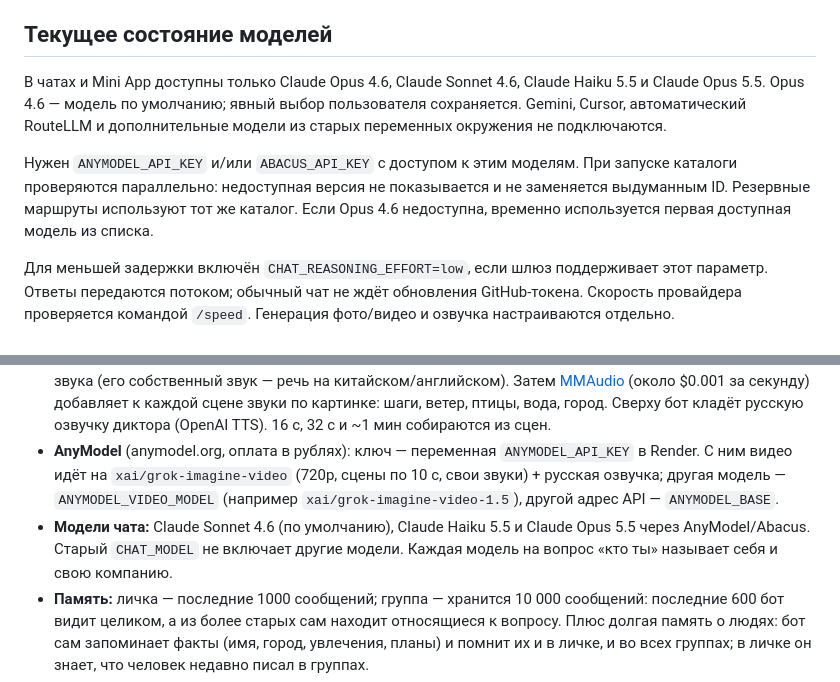
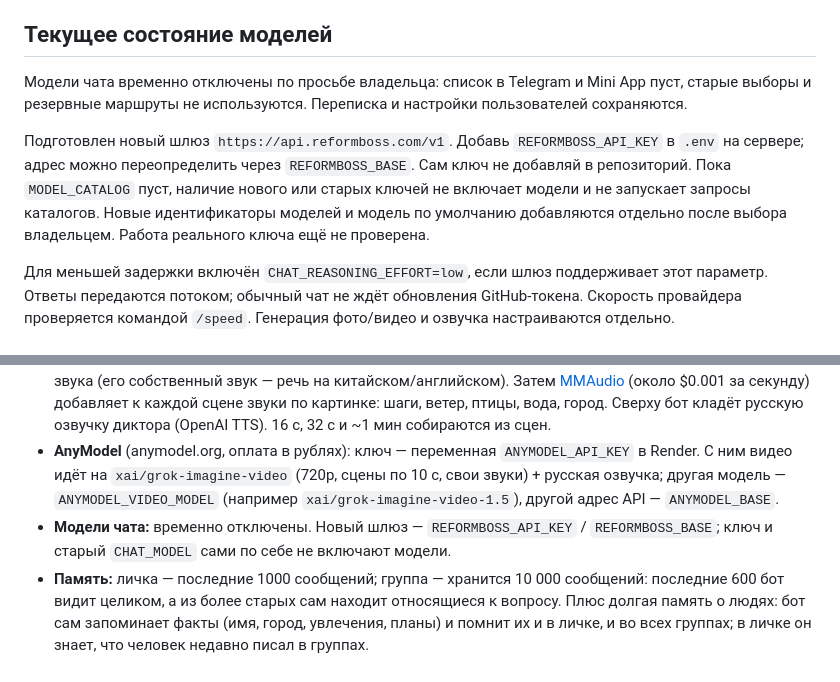
Before and after one commit to rachimanna/secret-ai, a Markdown page: README.md, 2 parts joined by grey strips. GitHub-like rendering.

Commit message:
Pause chat models and prepare Reformboss gateway configuration

```diff
--- a/README.md
+++ b/README.md
@@ -24,9 +24,9 @@ FFmpeg уже поставляется с imageio-ffmpeg. Если бот не
 
 ## Текущее состояние моделей
 
-В чатах и Mini App доступны только Claude Opus 4.6, Claude Sonnet 4.6, Claude Haiku 5.5 и Claude Opus 5.5. Opus 4.6 — модель по умолчанию; явный выбор пользователя сохраняется. Gemini, Cursor, автоматический RouteLLM и дополнительные модели из старых переменных окружения не подключаются.
+Модели чата временно отключены по просьбе владельца: список в Telegram и Mini App пуст, старые выборы и резервные маршруты не используются. Переписка и настройки пользователей сохраняются.
 
-Нужен `ANYMODEL_API_KEY` и/или `ABACUS_API_KEY` с доступом к этим моделям. При запуске каталоги проверяются параллельно: недоступная версия не показывается и не заменяется выдуманным ID. Резервные маршруты используют тот же каталог. Если Opus 4.6 недоступна, временно используется первая доступная модель из списка.
+Подготовлен новый шлюз `https://api.reformboss.com/v1`. Добавь `REFORMBOSS_API_KEY` в `.env` на сервере; адрес можно переопределить через `REFORMBOSS_BASE`. Сам ключ не добавляй в репозиторий. Пока `MODEL_CATALOG` пуст, наличие нового или старых ключей не включает модели и не запускает запросы каталогов. Новые идентификаторы моделей и модель по умолчанию добавляются отдельно после выбора владельцем. Работа реального ключа ещё не проверена.
 
 Для меньшей задержки включён `CHAT_REASONING_EFFORT=low`, если шлюз поддерживает этот параметр. Ответы передаются потоком; обычный чат не ждёт обновления GitHub-токена. Скорость провайдера проверяется командой `/speed`. Генерация фото/видео и озвучка настраиваются отдельно.
 
@@ -193,7 +193,7 @@ Gmail, Google Calendar и большинство остальных сервис
 - **Модели** по умолчанию: фото — `fal-ai/flux/schnell`, видео — `fal-ai/kling-video/v2.6/pro/text-to-video`. Их меняют там же, в настройках ключа, без деплоя.
 - **Видео — Kling + звуки + русская озвучка**, всё на одном ключе fal. Kling снимает сцены по 10 секунд без звука (его собственный звук — речь на китайском/английском). Затем [MMAudio](https://fal.ai/models/fal-ai/mmaudio-v2) (около $0.001 за секунду) добавляет к каждой сцене звуки по картинке: шаги, ветер, птицы, вода, город. Сверху бот кладёт русскую озвучку диктора (OpenAI TTS). 16 с, 32 с и ~1 мин собираются из сцен.
 - **AnyModel** (anymodel.org, оплата в рублях): ключ — переменная `ANYMODEL_API_KEY` в Render. С ним видео идёт на `xai/grok-imagine-video` (720p, сцены по 10 с, свои звуки) + русская озвучка; другая модель — `ANYMODEL_VIDEO_MODEL` (например `xai/grok-imagine-video-1.5`), другой адрес API — `ANYMODEL_BASE`.
-- **Модели чата:** Claude Sonnet 4.6 (по умолчанию), Claude Haiku 5.5 и Claude Opus 5.5 через AnyModel/Abacus. Старый `CHAT_MODEL` не включает другие модели. Каждая модель на вопрос «кто ты» называет себя и свою компанию.
+- **Модели чата:** временно отключены. Новый шлюз — `REFORMBOSS_API_KEY` / `REFORMBOSS_BASE`; ключ и старый `CHAT_MODEL` сами по себе не включают модели.
 - **Память:** личка — последние 1000 сообщений; группа — хранится 10 000 сообщений: последние 600 бот видит целиком, а из более старых сам находит относящиеся к вопросу. Плюс долгая память о людях: бот сам запоминает факты (имя, город, увлечения, планы) и помнит их и в личке, и во всех группах; в личке он знает, что человек недавно писал в группах.
 - **Память навсегда (Neon):** Render стирает диск при каждом деплое. Если задать `DATABASE_URL` (строка подключения Postgres, например бесплатный neon.tech), бот раз в минуту и при выключении сохраняет туда сжатую копию базы, а после деплоя восстанавливает её при запуске. Сохраняется всё: переписка, факты о людях, группы, кредиты, ключи.
 - **Голос AnyModel для голосовых ответов** (личка и группы): по умолчанию голос «Дмитрий» (`edge-tts/ru-RU-DmitryNeural`); голоса AnyVoice (персонажи из кабинета) через API недоступны. Другой голос — `ANYMODEL_VOICE` = его id (`fish-farm/…`, `edge-tts/ru-RU-…`) или имена через `|`; `off` — выключить. Не нашёлся или не ответил — бот говорит обычным голосом OpenAI (в логах строка `AnyModel voice:`). В группе на голосовое бот отвечает только голосовым.
```
